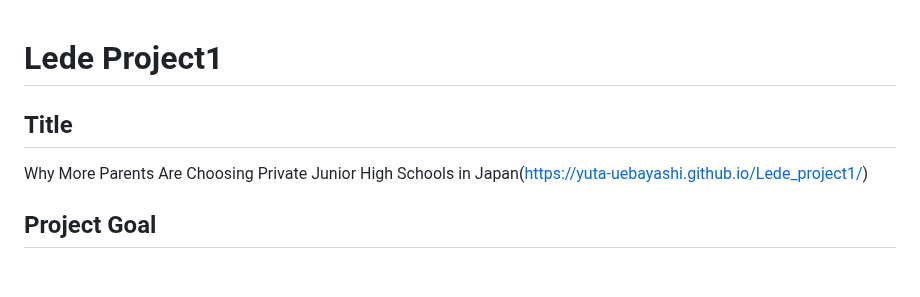
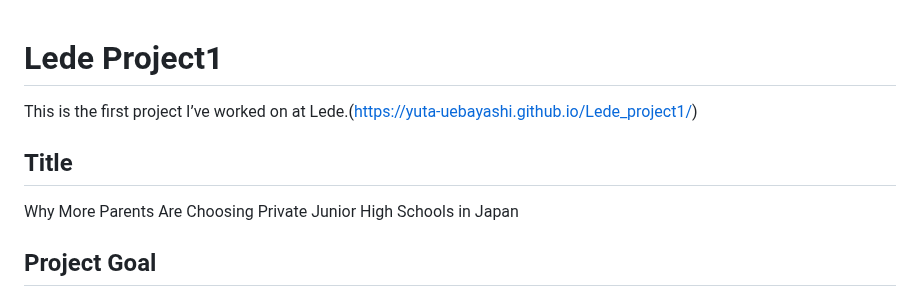
Before and after one commit to Yuta-Uebayashi/Lede_project1, a Markdown page: README.md, the part around the change. GitHub-like rendering; blank space fills up the shorter version.

```diff
--- a/README.md
+++ b/README.md
@@ -1,7 +1,9 @@
 # Lede Project1
 
+This is the first project I’ve worked on at Lede.(https://yuta-uebayashi.github.io/Lede_project1/)
+
 ## Title
-Why More Parents Are Choosing Private Junior High Schools in Japan(https://yuta-uebayashi.github.io/Lede_project1/)
+Why More Parents Are Choosing Private Junior High Schools in Japan
 
 ## Project Goal
 
```
